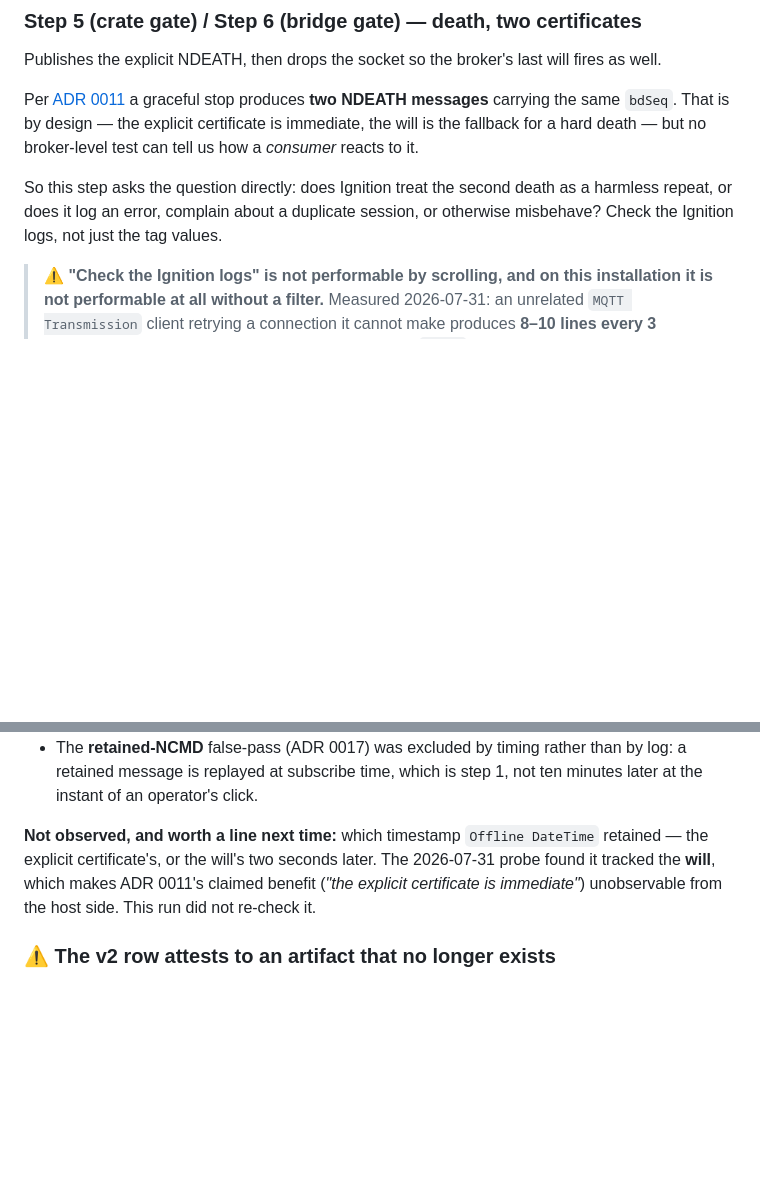
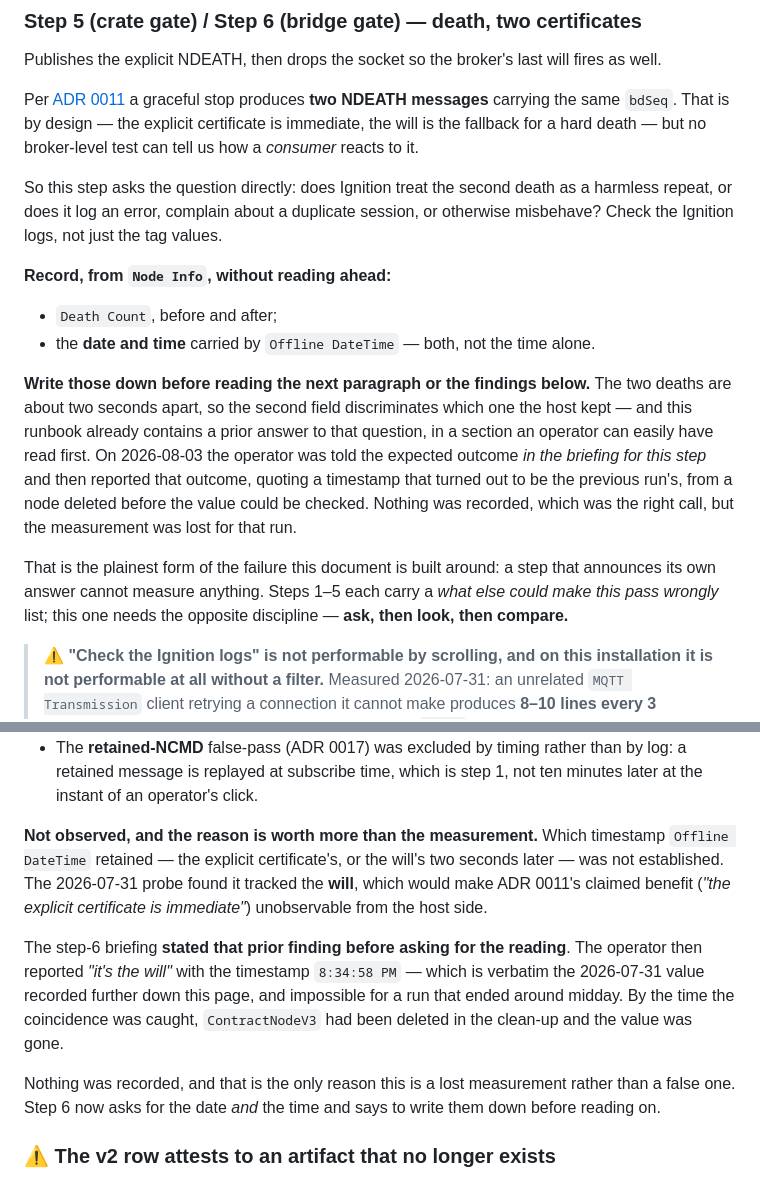
Before and after one commit to guycorbaz/smartme_mqtt, a Markdown page: docs/ignition-contract-runbook.md, 2 parts joined by grey strips. GitHub-like rendering; blank space fills up the shorter version.

Commit message:
docs(tier-3): step 6 must ask before it answers [#44]
The step-6 briefing stated the 2026-07-31 finding — that Ignition kept the
will's timestamp rather than the explicit certificate's — in the same breath as
asking the operator to check it. The operator reported that outcome, quoting a
timestamp that was verbatim the previous run's and impossible for a run that
ended at midday. The node had been deleted in the clean-up before the
coincidence surfaced, so the value was gone.

Nothing was recorded, which is the only reason this is a lost measurement rather
than a false one.

Step 6 now asks for `Death Count` and for the date AND time on `Offline
DateTime`, and says to write both down before reading on. Steps 1-5 each carry a
list of what else could make them pass wrongly; this one needed the opposite
discipline, because a step that announces its own answer cannot measure
anything.

The findings entry for the 2026-08-03 run records the miss and its cause rather
than the absence alone.

The printed checklist still does not ask for the field at all — the operator
reads that, not this document, during a run. Batched into #44 with the two other
strings in the same file.

Co-Authored-By: Claude Opus 5 (1M context) <noreply@anthropic.com>

```diff
--- a/docs/ignition-contract-runbook.md
+++ b/docs/ignition-contract-runbook.md
@@ -220,6 +220,23 @@ So this step asks the question directly: does Ignition treat the second death as
 repeat, or does it log an error, complain about a duplicate session, or otherwise misbehave?
 Check the Ignition logs, not just the tag values.
 
+**Record, from `Node Info`, without reading ahead:**
+
+- `Death Count`, before and after;
+- the **date and time** carried by `Offline DateTime` — both, not the time alone.
+
+**Write those down before reading the next paragraph or the findings below.** The two deaths are
+about two seconds apart, so the second field discriminates which one the host kept — and this
+runbook already contains a prior answer to that question, in a section an operator can easily have
+read first. On 2026-08-03 the operator was told the expected outcome *in the briefing for this step*
+and then reported that outcome, quoting a timestamp that turned out to be the previous run's, from a
+node deleted before the value could be checked. Nothing was recorded, which was the right call, but
+the measurement was lost for that run.
+
+That is the plainest form of the failure this document is built around: a step that announces its
+own answer cannot measure anything. Steps 1–5 each carry a *what else could make this pass wrongly*
+list; this one needs the opposite discipline — **ask, then look, then compare.**
+
 > **⚠️ "Check the Ignition logs" is not performable by scrolling, and on this installation it is not
 > performable at all without a filter.** Measured 2026-07-31: an unrelated `MQTT Transmission` client
 > retrying a connection it cannot make produces **8–10 lines every 3 seconds** — roughly 200 lines a
@@ -312,10 +329,18 @@ artifact that no longer exists**, so these are first measurements, not confirmat
   message is replayed at subscribe time, which is step 1, not ten minutes later at the instant of an
   operator's click.
 
-**Not observed, and worth a line next time:** which timestamp `Offline DateTime` retained — the
-explicit certificate's, or the will's two seconds later. The 2026-07-31 probe found it tracked the
-**will**, which makes ADR 0011's claimed benefit (*"the explicit certificate is immediate"*)
-unobservable from the host side. This run did not re-check it.
+**Not observed, and the reason is worth more than the measurement.** Which timestamp
+`Offline DateTime` retained — the explicit certificate's, or the will's two seconds later — was not
+established. The 2026-07-31 probe found it tracked the **will**, which would make ADR 0011's claimed
+benefit (*"the explicit certificate is immediate"*) unobservable from the host side.
+
+The step-6 briefing **stated that prior finding before asking for the reading**. The operator then
+reported *"it's the will"* with the timestamp `8:34:58 PM` — which is verbatim the 2026-07-31 value
+recorded further down this page, and impossible for a run that ended around midday. By the time the
+coincidence was caught, `ContractNodeV3` had been deleted in the clean-up and the value was gone.
+
+Nothing was recorded, and that is the only reason this is a lost measurement rather than a false
+one. Step 6 now asks for the date *and* the time and says to write them down before reading on.
 
 ### ⚠️ The v2 row attests to an artifact that no longer exists
 
```
